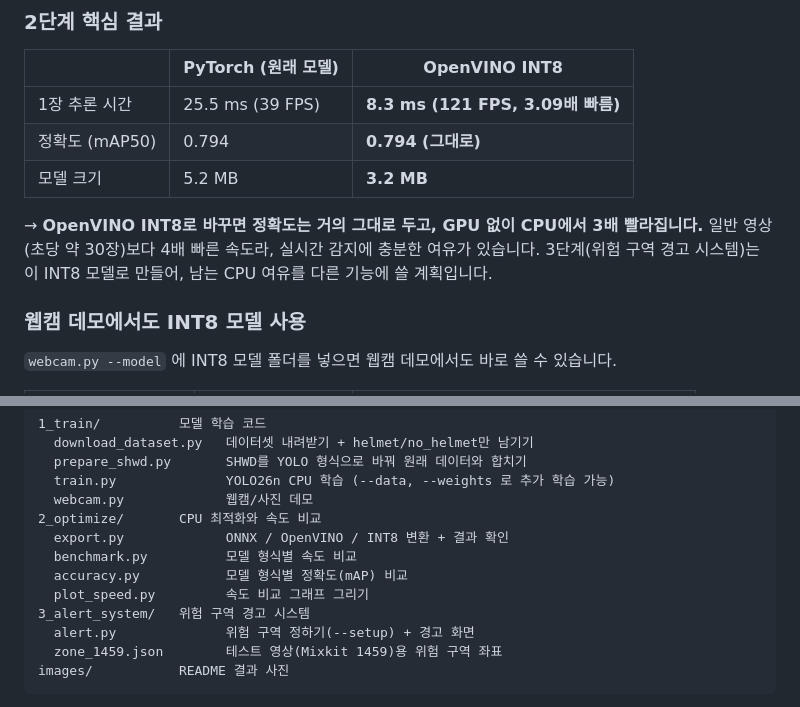
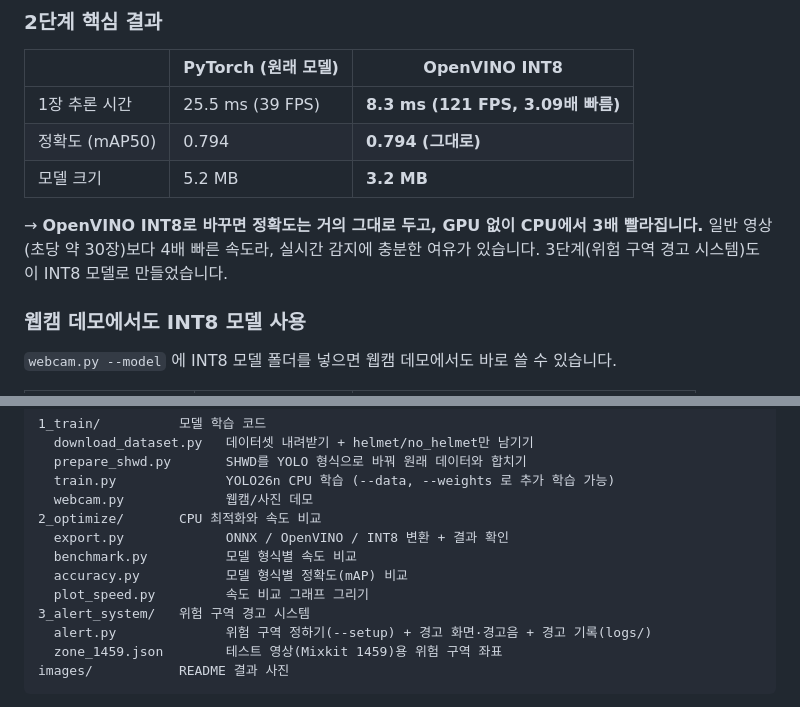
Before and after one commit to k-ty0/cpu-helmet-detection, a Markdown page: README.md, 2 parts joined by grey strips. Drawn GitHub-style.

````diff
--- a/README.md
+++ b/README.md
@@ -136,7 +136,7 @@ helmet(0.880)보다 no_helmet(0.709) 점수가 낮고, 특히 no_helmet의 Recal
 
 → **OpenVINO INT8로 바꾸면 정확도는 거의 그대로 두고, GPU 없이 CPU에서 3배 빨라집니다.**
 일반 영상(초당 약 30장)보다 4배 빠른 속도라, 실시간 감지에 충분한 여유가 있습니다.
-3단계(위험 구역 경고 시스템)는 이 INT8 모델로 만들어, 남는 CPU 여유를 다른 기능에 쓸 계획입니다.
+3단계(위험 구역 경고 시스템)도 이 INT8 모델로 만들었습니다.
 
 ### 웹캠 데모에서도 INT8 모델 사용
 `webcam.py --model` 에 INT8 모델 폴더를 넣으면 웹캠 데모에서도 바로 쓸 수 있습니다.
@@ -370,7 +391,7 @@ py -3.13 -m venv .venv-gpu
   accuracy.py           모델 형식별 정확도(mAP) 비교
   plot_speed.py         속도 비교 그래프 그리기
 3_alert_system/   위험 구역 경고 시스템
-  alert.py              위험 구역 정하기(--setup) + 경고 화면
+  alert.py              위험 구역 정하기(--setup) + 경고 화면·경고음 + 경고 기록(logs/)
   zone_1459.json        테스트 영상(Mixkit 1459)용 위험 구역 좌표
 images/           README 결과 사진
 ```
````
Also changed, not shown: other parts of README.md (+26 -5 lines), images/alert_example.jpg (added), 2 other files.
